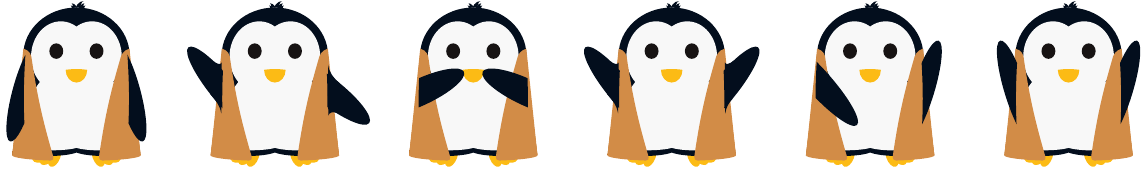
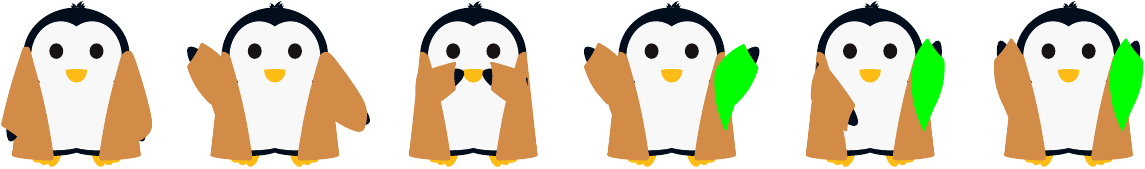
Before and after one commit to EagleoutIce/tikzpingus, a LaTeX document (cloak.tex, which reads tikzpingus.sty): the whole page. Compiled offline with pdfLaTeX.

Commit message:
fine tune cloackbag

```diff
--- a/cloak.tex
+++ b/cloak.tex
@@ -2,7 +2,7 @@
 \documentclass{article}
 \usepackage[glows]{tikzpingus}
 \usepackage[active, tightpage]{preview}
-\pingudefaults{cloak,cloak cap=!hide,cloak wings=false}
+\pingudefaults{cloak,cloak cap=!hide}
 
 \begin{document}
 \begin{preview}
--- a/tikzpingus.sty
+++ b/tikzpingus.sty
@@ -2160,18 +2160,18 @@ vr-controller \@lr\space second shade/.code = \pingu@color{vrcontroller\@lr @sec
     cloak wings/.is if       = @pingu@x@cloak@wings,
     cape/.style              = {/pingu/cloak=#1, /pingu/cloak wings=false,/pingu/cloak front color=\@pingu@none, /pingu/cloak cap=\@pingu@none,/pingu/cloak front color=\@pingu@none},
     cape/.default            = pingu@bronze,
-}{cloak padding=1.95mm,cloak bottom color=\pingu@color@cloak!90!black,cloak cap=\pingu@color@cloak!94!pingu@black,cloak front color=\pingu@color@cloak!90!white,cloak wings color=\pingu@color@cloak!96!pingu@black,cloak wings=true}
+}{cloak padding=1.95mm,cloak bottom color=\pingu@color@cloak!90!black,cloak cap=\pingu@color@cloak!94!pingu@black,cloak front color=\pingu@color@cloak!90!white,cloak wings color=\pingu@color@cloak@front,cloak wings=true}
 \def\pingu@draw@cloth@cloak@behind{%
     \pingu@block[bottom color=\pingu@color@cloak@bottom,top color=\pingu@color@cloak]{\pingu@color@cloak} (\pingu@name-bottom-center)++(-\pingu@x@cloak@padding-\pingu@w@half,-.5mm) arc (180:0:{\pingu@x@cloak@padding+\pingu@w@half} and \pingu@one) to[bend left=1] (\pingu@name-wings-side-left) arc(0:180:\pingu@w@half{} and .75mm) to[bend left=1] cycle;
 }
 
 \def\pingu@draw@cloth@cloak@middle{%
 \pingu@block[rounded corners=.7mm]{\pingu@color@cloak@front}
-(\pingu@name-bottom-center)++(-\pingu@x@cloak@padding-\pingu@w@half,-.5mm) arc (180:250:{\pingu@x@cloak@padding+\pingu@w@half} and \pingu@one) to[bend left=4]
-([xshift=1.3mm,yshift=.5mm]\pingu@name-wings-side-right) to[bend right=3] ([yshift=1.2mm]\pingu@name-wings-side-right);
+(\pingu@name-bottom-center)++(-\pingu@x@cloak@padding-\pingu@w@half,-.5mm) arc (180:250:{\pingu@x@cloak@padding+\pingu@w@half} and \pingu@one) to[bend right=4]
+([xshift=1.3mm,yshift=.4mm]\pingu@name-wings-side-right) to[bend right=3] ([yshift=.65mm]\pingu@name-wings-side-right);
 \pingu@block[rounded corners=.7mm]{\pingu@color@cloak@front}
 (\pingu@name-bottom-center)++(\pingu@x@cloak@padding+\pingu@w@half,-.5mm) arc (0:-70:{\pingu@x@cloak@padding+\pingu@w@half} and \pingu@one) to[bend left=4]
-([xshift=-1.3mm,yshift=.5mm]\pingu@name-wings-side-left) to[bend left=3] ([yshift=1.2mm]\pingu@name-wings-side-left);
+([xshift=-1.3mm,yshift=.4mm]\pingu@name-wings-side-left) to[bend left=3] ([yshift=.65mm]\pingu@name-wings-side-left);
 }
 
 % TODO: if flags to draw parts
@@ -2181,23 +2181,23 @@ vr-controller \@lr\space second shade/.code = \pingu@color{vrcontroller\@lr @sec
     \if@pingu@x@cloak@wings
     \edef\@la{\csname @pingu@wingdown@\@pingu@select@leftwing@ @\endcsname}
     \ifnum\@la>0 % wing is going inverted up / \
-        \pingu@block[right color=\pingu@color@cloak,left color=\pingu@color@cloak@wings]{\pingu@color@cloak@wings} (\pingu@name-wing-left-start)++(.5mm,-3.5mm) to[bend left=10] (\pingu@name-wing-left-low) to[bend right=15] (\pingu@name-wing-left-up) to[bend left=3] (\pingu@name-wing-left-start-up) -- ++(0,-1.5mm) to[bend left=13] cycle;
+        \pingu@block[right color=\pingu@color@cloak@front,left color=\pingu@color@cloak@wings]{\pingu@color@cloak@wings} (\pingu@name-wing-left-start)++(.5mm,-3.5mm) to[bend left=10] (\pingu@name-wing-left-low) to[bend right=15] (\pingu@name-wing-left-up) to[bend left=3] (\pingu@name-wing-left-start-up) -- ++(0,-1.5mm) to[bend left=13] cycle;
     \else
         \ifnum\@la<-90% normal up \ / => right side
             % \pingu@block[upper right=\pingu@color@cloak@wings,lower right=\pingu@color@cloak,lower left=\pingu@color@cloak,upper left=\pingu@color@cloak]{\pingu@color@cloak@wings}
             \pingu@block{green} (\pingu@name-wing-left-start-low) to[bend right=14] (\pingu@name-wing-left-low) to[bend left=8] (\pingu@name-wing-left-up) to[bend right=17] (\pingu@name-wing-left-start-up) to[bend right=13] ([yshift=-2mm]\pingu@name-waist-left) to[bend left=3] cycle;
         \else % normal and hugging down => right
-            \pingu@block[top color=\pingu@color@cloak,middle color=\pingu@color@cloak,bottom color=\pingu@color@cloak@wings]{\pingu@color@cloak@wings} plot[smooth] coordinates {([xshift=-1.38mm]\pingu@name-wings-side-left) (\pingu@name-wing-left-start-low) (\pingu@name-wing-left-low) (\pingu@name-wing-left-up) ([xshift=.68mm]\pingu@name-wings-side-left) ([xshift=-1.38mm]\pingu@name-wings-side-left)};
+            \pingu@block[top color=\pingu@color@cloak@front,middle color=\pingu@color@cloak,bottom color=\pingu@color@cloak@wings]{\pingu@color@cloak@wings} plot[smooth] coordinates {([xshift=-1.38mm]\pingu@name-wings-side-left) (\pingu@name-wing-left-start-low) (\pingu@name-wing-left-low) (\pingu@name-wing-left-up) ([xshift=.68mm]\pingu@name-wings-side-left) ([xshift=-1.38mm]\pingu@name-wings-side-left)};
         \fi
     \fi
     \edef\@ra{\csname @pingu@wingdown@\@pingu@select@rightwing@ @\endcsname}
     \ifnum\@ra>0 % wing is going inverted up
-        \pingu@block[left color=\pingu@color@cloak,middle color=\pingu@color@cloak,right color=\pingu@color@cloak@wings]{\pingu@color@cloak@wings} (\pingu@name-wing-right-start-low) to[bend right=10] (\pingu@name-wing-right-low) to[bend left=15] (\pingu@name-wing-right-up) to[bend right=3] (\pingu@name-wing-right-start-up) -- ++(-.5mm,0mm) to[bend right=16] cycle;
+        \pingu@block[left color=\pingu@color@cloak@front,middle color=\pingu@color@cloak@front,right color=\pingu@color@cloak@wings]{\pingu@color@cloak@wings} (\pingu@name-wing-right-start-low) to[bend right=10] (\pingu@name-wing-right-low) to[bend left=15] (\pingu@name-wing-right-up) to[bend right=3] (\pingu@name-wing-right-start-up) -- ++(-.5mm,0mm) to[bend right=16] cycle;
     \else
         \ifnum\@ra<-90% normal up
-            \pingu@block[upper left=\pingu@color@cloak@wings,lower right=\pingu@color@cloak,lower left=\pingu@color@cloak,upper right=\pingu@color@cloak]{\pingu@color@cloak@wings} (\pingu@name-wing-right-start-low) to[bend left=14] (\pingu@name-wing-right-low) to[bend right=8] (\pingu@name-wing-right-up) to[bend left=15] (\pingu@name-wing-right-start-up) to[bend left=13] ([yshift=-2mm]\pingu@name-waist-right) to[bend right=2] cycle;
+            \pingu@block[upper left=\pingu@color@cloak@wings,lower right=\pingu@color@cloak@front,lower left=\pingu@color@cloak@front,upper right=\pingu@color@cloak@front]{\pingu@color@cloak@wings} (\pingu@name-wing-right-start-low) to[bend left=14] (\pingu@name-wing-right-low) to[bend right=8] (\pingu@name-wing-right-up) to[bend left=15] (\pingu@name-wing-right-start-up) to[bend left=13] ([yshift=-2mm]\pingu@name-waist-right) to[bend right=2] cycle;
         \else
-            \pingu@block[top color=\pingu@color@cloak,middle color=\pingu@color@cloak,bottom color=\pingu@color@cloak@wings]{\pingu@color@cloak@wings} (\pingu@name-wing-right-start)++(1.65mm,0) to[bend left=10] (\pingu@name-wing-right-low) to[bend right=3]  (\pingu@name-wing-right-up) to[bend left=3] ([yshift=8mm]\pingu@name-wing-right-start) -- ++(1mm,0) to[bend left=13] cycle;
+            \pingu@block[top color=\pingu@color@cloak@front,middle color=\pingu@color@cloak@front,bottom color=\pingu@color@cloak@wings]{\pingu@color@cloak@wings} (\pingu@name-wing-right-start)++(1.65mm,0) to[bend left=10] (\pingu@name-wing-right-low) to[bend right=3]  (\pingu@name-wing-right-up) to[bend left=3] ([yshift=8mm]\pingu@name-wing-right-start) -- ++(1mm,0) to[bend left=13] cycle;
         \fi
     \fi
 \fi
```
